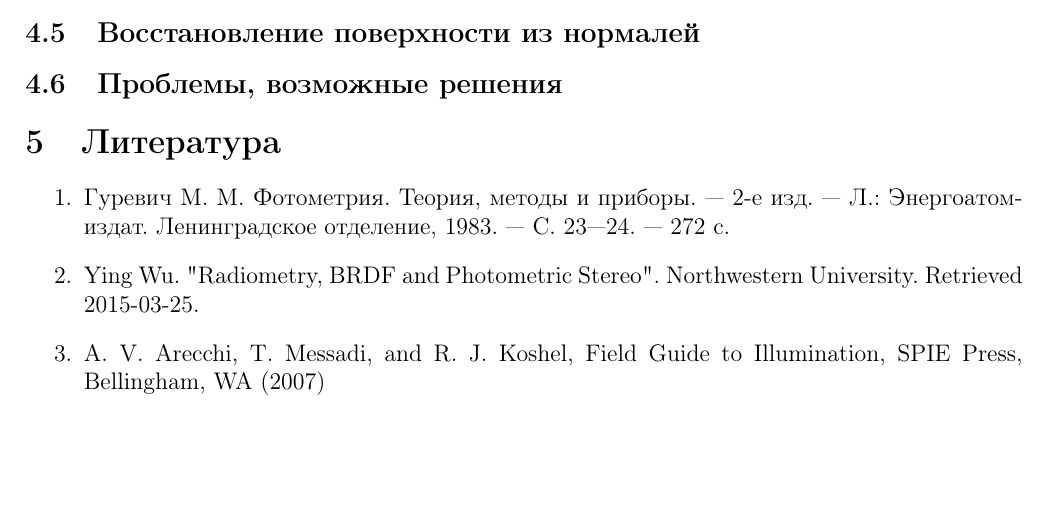
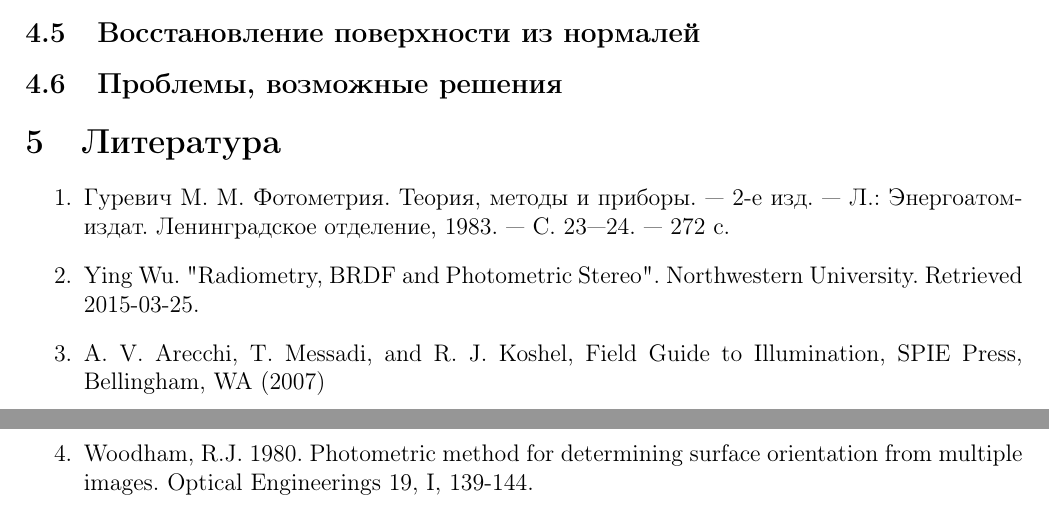
Before and after one commit to SherAndrei/msu_photometric_stereo, a LaTeX document (report.tex): part of page 22 of 22 before the commit and two parts of pages 22 and 23 of 23 after it, the two joined at a grey line, cut so that both start at the same text, the shorter picture padded with empty space. Compiled offline with pdfLaTeX; TikZ figures are drawn from their code, not taken from saved files.

```diff
--- a/report.tex
+++ b/report.tex
@@ -2054,5 +2054,6 @@
   \item Гуревич М. М. Фотометрия. Теория, методы и приборы. — 2-е изд. — Л.: Энергоатомиздат. Ленинградское отделение, 1983. — С. 23—24. — 272 с.
   \item Ying Wu. "Radiometry, BRDF and Photometric Stereo". Northwestern University. Retrieved 2015-03-25.
   \item A. V. Arecchi, T. Messadi, and R. J. Koshel, Field Guide to Illumination, SPIE Press, Bellingham, WA (2007)
+  \item Woodham, R.J. 1980. Photometric method for determining surface orientation from multiple images. Optical Engineerings 19, I, 139-144.
 \end{enumerate}
 \end{document}
```
Also changed, not shown: report.pdf.
